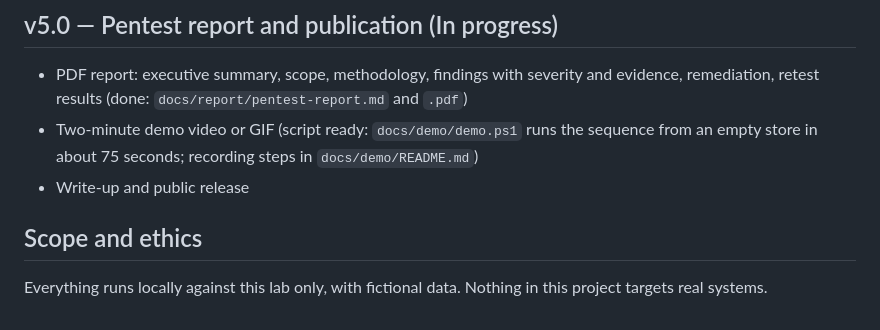
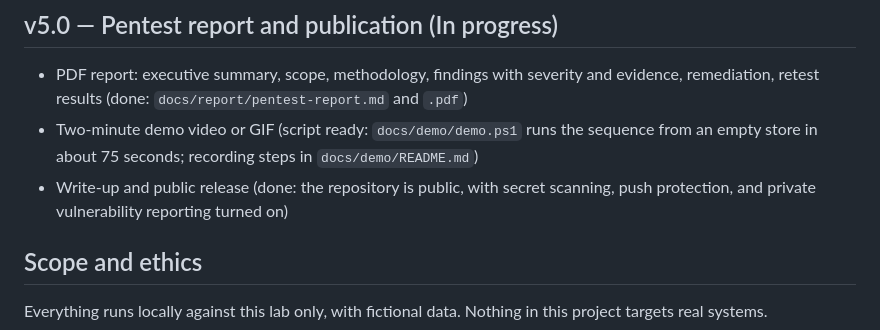
Before and after one commit to NoLearningManJustExecute/rag-attack-lab, a Markdown page: ROADMAP.md, the part around the change. Rendered like a GitHub page.

Commit message:
Mark v5.0 publication in README status and ROADMAP (#31)
The README status line now summarizes the finished loop (attacked, fixed, retested, written up) and links the report, demo, and results. ROADMAP records the public release with secret scanning, push protection, and private vulnerability reporting. The demo video itself stays open until it is recorded.

Refs #18

Co-authored-by: Coder Assistant

```diff
--- a/ROADMAP.md
+++ b/ROADMAP.md
@@ -72,7 +72,8 @@ The baseline is changed on purpose so it can be attacked in later phases. Every
   (done: `docs/report/pentest-report.md` and `.pdf`)
 - Two-minute demo video or GIF (script ready: `docs/demo/demo.ps1` runs the sequence from an empty store in about 75 seconds;
   recording steps in `docs/demo/README.md`)
-- Write-up and public release
+- Write-up and public release (done: the repository is public, with secret scanning, push protection, and private
+  vulnerability reporting turned on)
 
 ## Scope and ethics
 
```
Also changed, not shown: README.md (+1 -1 lines).
